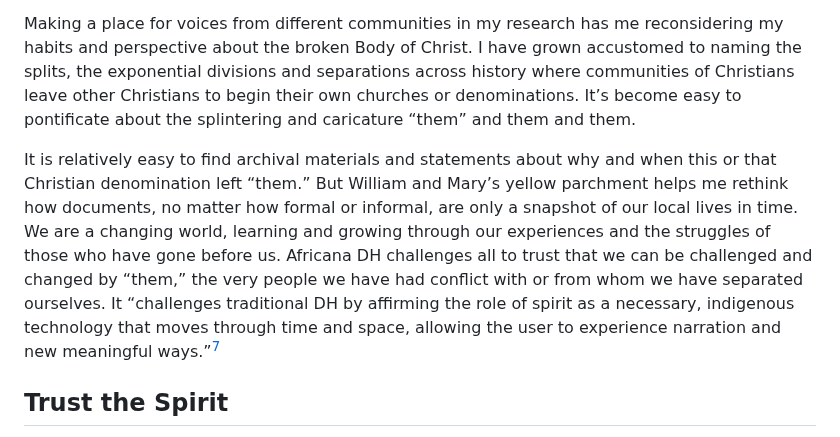
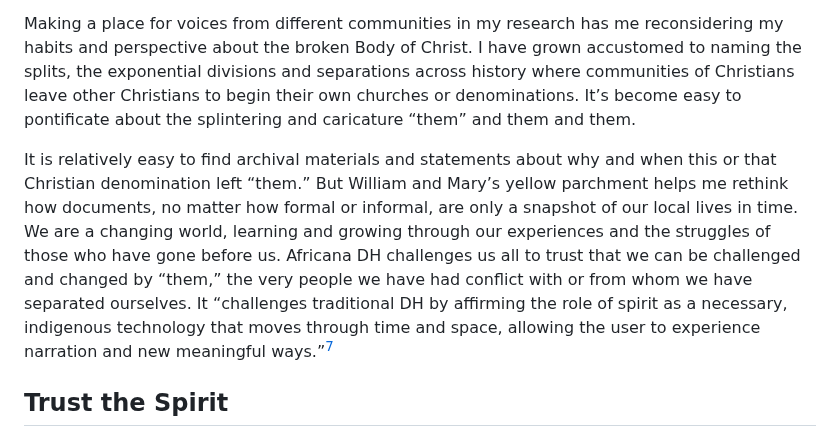
Before and after one commit to adamdjbrett/publictheology.com, a Markdown page: src/posts/2026-11-01-all-the-body-on-all-saints-sunday.md, the part around the change. Rendered like a GitHub page.

Commit message:
Update src/posts/2026-11-01-all-the-body-on-all-saints-sunday.md (via Pages CMS)

```diff
--- a/src/posts/2026-11-01-all-the-body-on-all-saints-sunday.md
+++ b/src/posts/2026-11-01-all-the-body-on-all-saints-sunday.md
@@ -32,7 +32,7 @@ All Saints Sunday helps us stop and name the many who have gone before us, some
 
 Making a place for voices from different communities in my research has me reconsidering my habits and perspective about the broken Body of Christ. I have grown accustomed to naming the splits, the exponential divisions and separations across history where communities of Christians leave other Christians to begin their own churches or denominations. It’s become easy to pontificate about the splintering and caricature “them” and them and them.
 
-It is relatively easy to find archival materials and statements about why and when this or that Christian denomination left “them.” But William and Mary’s yellow parchment helps me rethink how documents, no matter how formal or informal, are only a snapshot of our local lives in time. We are a changing world, learning and growing through our experiences and the struggles of those who have gone before us. Africana DH challenges all to trust that we can be challenged and changed by “them,” the very people we have had conflict with or from whom we have separated ourselves. It “challenges traditional DH by affirming the role of spirit as a necessary, indigenous technology that moves through time and space, allowing the user to experience narration and new meaningful ways.”[^7]
+It is relatively easy to find archival materials and statements about why and when this or that Christian denomination left “them.” But William and Mary’s yellow parchment helps me rethink how documents, no matter how formal or informal, are only a snapshot of our local lives in time. We are a changing world, learning and growing through our experiences and the struggles of those who have gone before us. Africana DH challenges us all to trust that we can be challenged and changed by “them,” the very people we have had conflict with or from whom we have separated ourselves. It “challenges traditional DH by affirming the role of spirit as a necessary, indigenous technology that moves through time and space, allowing the user to experience narration and new meaningful ways.”[^7]
 
 ## **Trust the Spirit**
 
```
